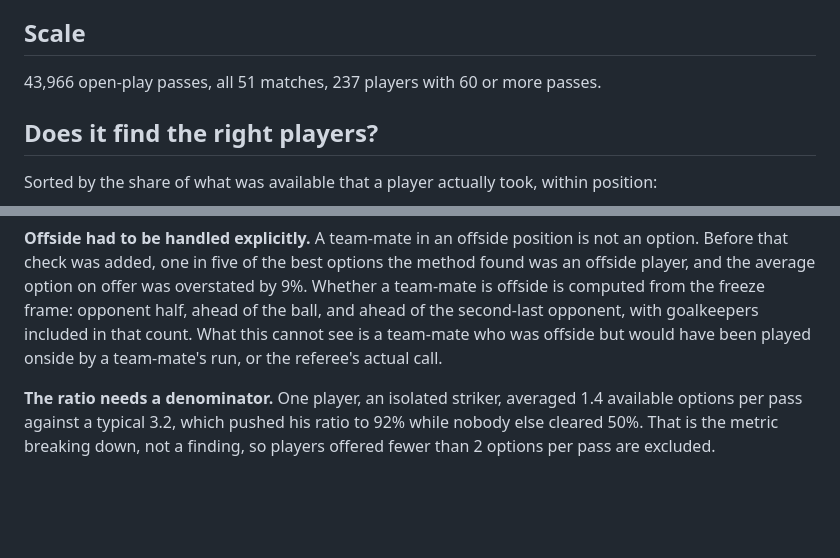
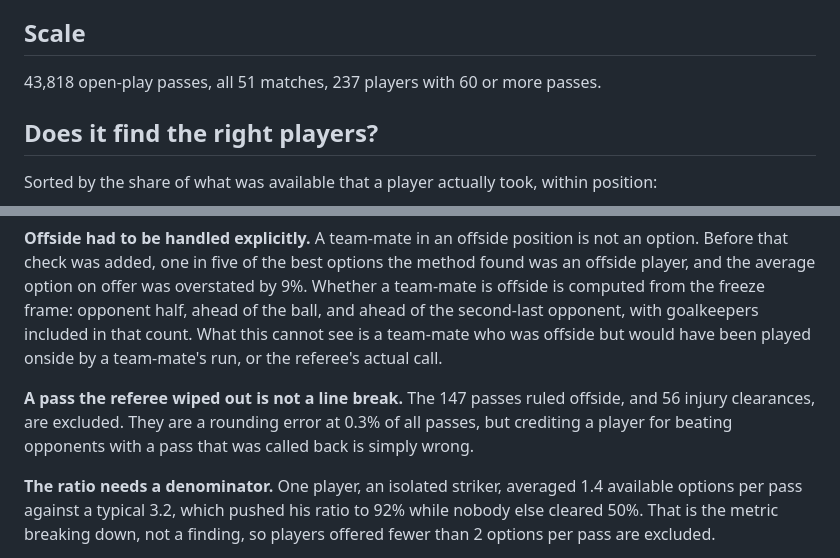
Before and after one commit to nikolavladimirmilicevic/euro2024-passing-decisions, a Markdown page: README.md, 2 parts joined by grey strips. GitHub-like rendering; blank space fills up the shorter version.

```diff
--- a/README.md
+++ b/README.md
@@ -25,7 +25,7 @@ pitch with the opponents he beat, the team-mates he had, and the option he left.
 
 ## Scale
 
-43,966 open-play passes, all 51 matches, 237 players with 60 or more passes.
+43,818 open-play passes, all 51 matches, 237 players with 60 or more passes.
 
 ## Does it find the right players?
 
@@ -64,6 +64,10 @@ computed from the freeze frame: opponent half, ahead of the ball, and ahead of t
 opponent, with goalkeepers included in that count. What this cannot see is a team-mate who was
 offside but would have been played onside by a team-mate's run, or the referee's actual call.
 
+**A pass the referee wiped out is not a line break.** The 147 passes ruled offside, and 56
+injury clearances, are excluded. They are a rounding error at 0.3% of all passes, but crediting
+a player for beating opponents with a pass that was called back is simply wrong.
+
 **The ratio needs a denominator.** One player, an isolated striker, averaged 1.4 available
 options per pass against a typical 3.2, which pushed his ratio to 92% while nobody else cleared
 50%. That is the metric breaking down, not a finding, so players offered fewer than 2 options
```
